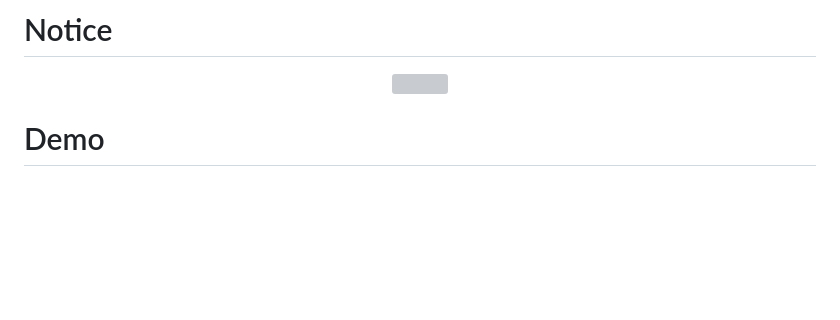
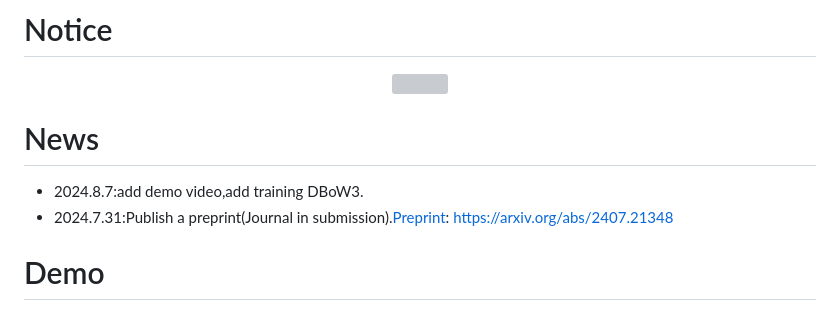
Before and after one commit to luohongk/SuperVINS, a Markdown page: README.md, the part around the change. Drawn GitHub-style; blank space fills up the shorter version; grey boxes are pictures that could not be loaded.

Commit message:
add news

```diff
--- a/README.md
+++ b/README.md
@@ -15,6 +15,11 @@
 
 # Notice
 <div align=center><img src="resources\about_code.png" width =100%></div>
+
+# News
+- 2024.8.7:add demo video,add training DBoW3.
+- 2024.7.31:Publish a preprint(Journal in submission).[Preprint](https://arxiv.org/abs/2407.21348): https://arxiv.org/abs/2407.21348
+
 
 # Demo
 ### GIF
```
